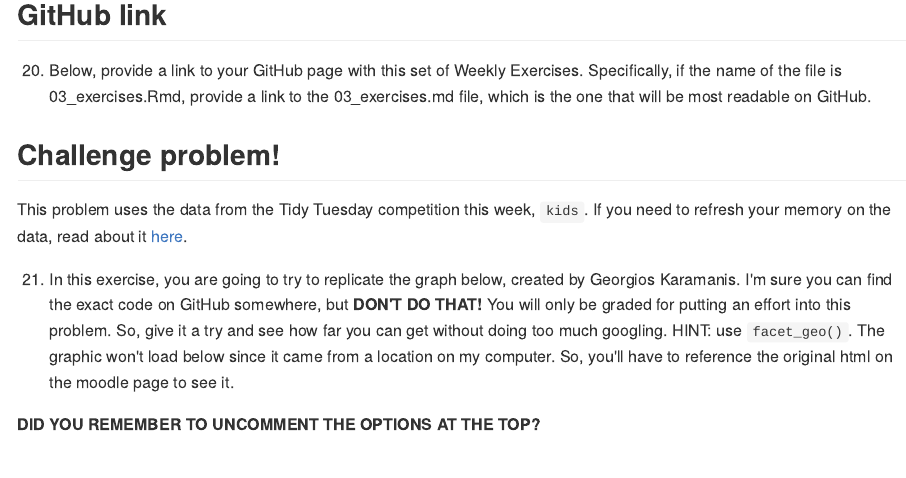
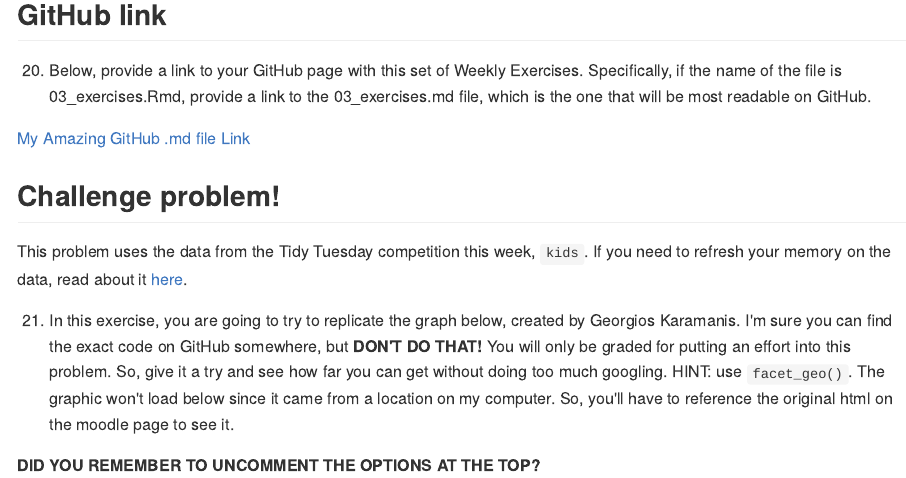
Before and after one commit to foriana/IDS_Exercise_3, an R Markdown document (03_exercises.Rmd): the page in a window 1100 px wide, from 730 px down. The pictures show the output file 03_exercises.md that the author committed with the source, drawn offline in the style of GitHub; long lines of code are wrapped.

Commit message:
Commit .rmd, .html, .md

```diff
--- a/03_exercises.Rmd
+++ b/03_exercises.Rmd
@@ -521,6 +521,8 @@ silly_dog %>%
 
   20. Below, provide a link to your GitHub page with this set of Weekly Exercises. Specifically, if the name of the file is 03_exercises.Rmd, provide a link to the 03_exercises.md file, which is the one that will be most readable on GitHub.
 
+  [My Amazing GitHub .md file Link](https://github.com/foriana/IDS_Exercise_3/blob/cc62a899be7d3ee9cf2497cbba370d9b56c40356/03_exercises.md)
+
 ## Challenge problem!
 
 This problem uses the data from the Tidy Tuesday competition this week, `kids`. If you need to refresh your memory on the data, read about it [here](https://github.com/rfordatascience/tidytuesday/blob/master/data/2020/2020-09-15/readme.md).
```
Also changed, not shown: 03_exercises.md.
